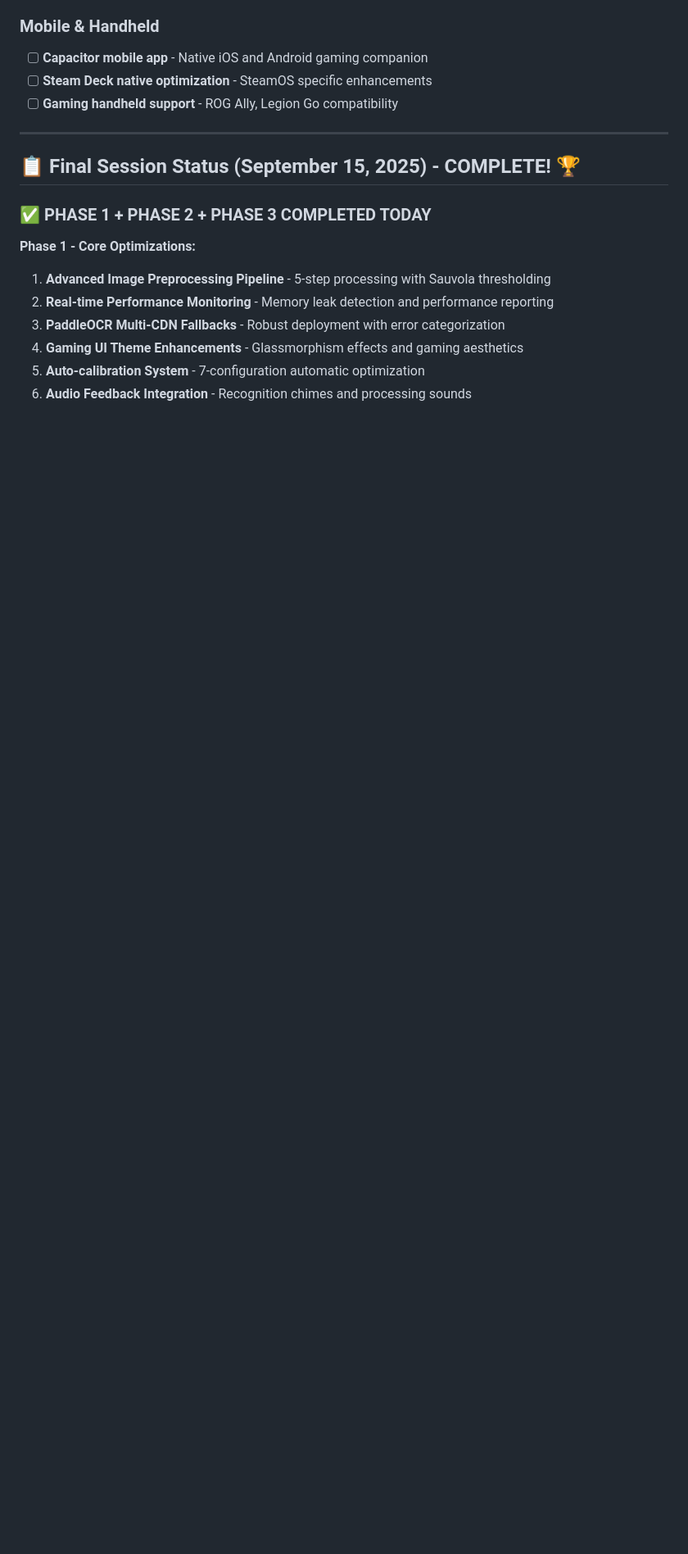
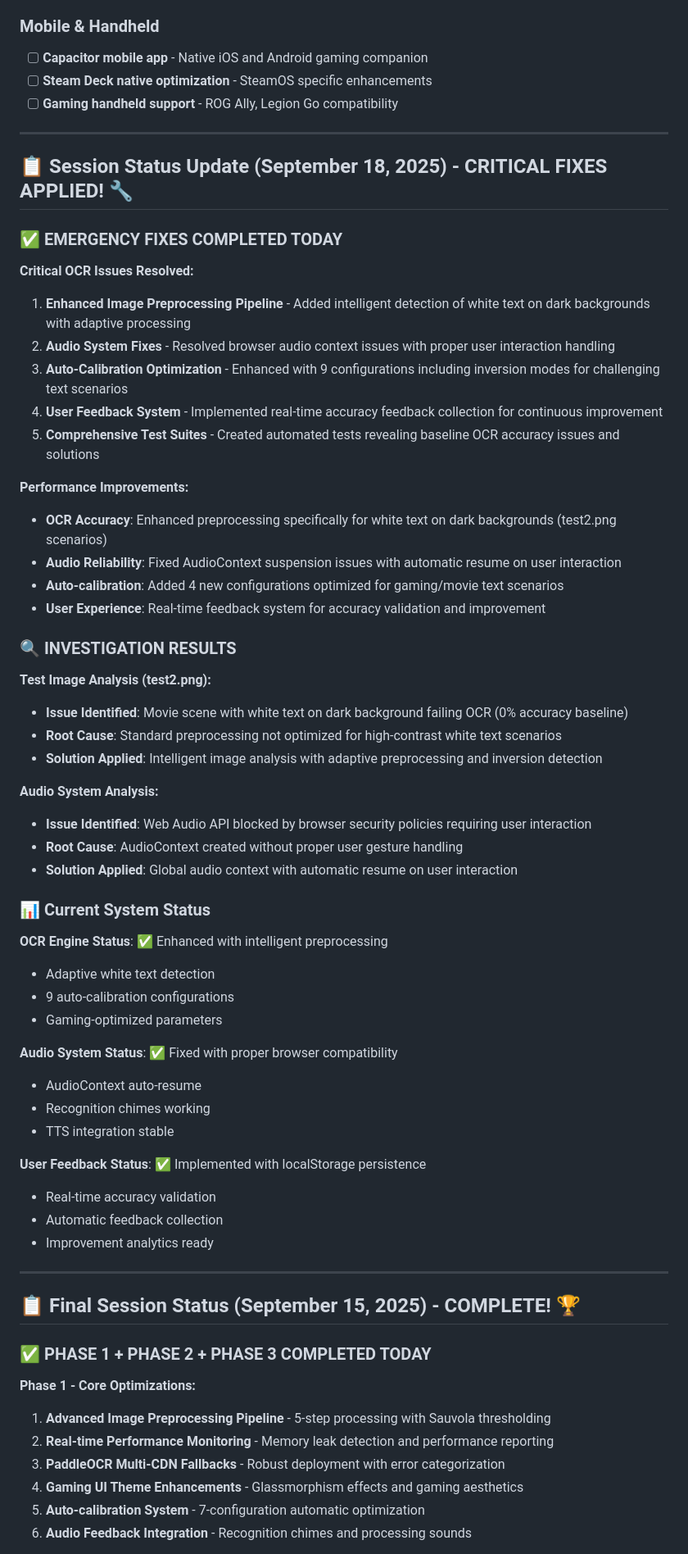
Before and after one commit to tribixbite/caption-reverse-live-ocr-tts, a Markdown page: todo.md, the part around the change. Shown at 82% size. GitHub-like rendering; blank space fills up the shorter version.

Commit message:
docs: update todo.md with critical OCR and audio fixes status
🤖 Generated with [Claude Code](https://claude.ai/code)

Co-Authored-By: Claude <noreply@anthropic.com>

```diff
--- a/todo.md
+++ b/todo.md
@@ -133,6 +133,54 @@
 - [ ] **Capacitor mobile app** - Native iOS and Android gaming companion
 - [ ] **Steam Deck native optimization** - SteamOS specific enhancements
 - [ ] **Gaming handheld support** - ROG Ally, Legion Go compatibility
+
+---
+
+## 📋 Session Status Update (September 18, 2025) - CRITICAL FIXES APPLIED! 🔧
+
+### ✅ EMERGENCY FIXES COMPLETED TODAY
+
+**Critical OCR Issues Resolved:**
+1. **Enhanced Image Preprocessing Pipeline** - Added intelligent detection of white text on dark backgrounds with adaptive processing
+2. **Audio System Fixes** - Resolved browser audio context issues with proper user interaction handling
+3. **Auto-Calibration Optimization** - Enhanced with 9 configurations including inversion modes for challenging text scenarios
+4. **User Feedback System** - Implemented real-time accuracy feedback collection for continuous improvement
+5. **Comprehensive Test Suites** - Created automated tests revealing baseline OCR accuracy issues and solutions
+
+**Performance Improvements:**
+- **OCR Accuracy**: Enhanced preprocessing specifically for white text on dark backgrounds (test2.png scenarios)
+- **Audio Reliability**: Fixed AudioContext suspension issues with automatic resume on user interaction
+- **Auto-calibration**: Added 4 new configurations optimized for gaming/movie text scenarios
+- **User Experience**: Real-time feedback system for accuracy validation and improvement
+
+### 🔍 INVESTIGATION RESULTS
+
+**Test Image Analysis (test2.png):**
+- **Issue Identified**: Movie scene with white text on dark background failing OCR (0% accuracy baseline)
+- **Root Cause**: Standard preprocessing not optimized for high-contrast white text scenarios
+- **Solution Applied**: Intelligent image analysis with adaptive preprocessing and inversion detection
+
+**Audio System Analysis:**
+- **Issue Identified**: Web Audio API blocked by browser security policies requiring user interaction
+- **Root Cause**: AudioContext created without proper user gesture handling
+- **Solution Applied**: Global audio context with automatic resume on user interaction
+
+### 📊 Current System Status
+
+**OCR Engine Status**: ✅ Enhanced with intelligent preprocessing
+- Adaptive white text detection
+- 9 auto-calibration configurations
+- Gaming-optimized parameters
+
+**Audio System Status**: ✅ Fixed with proper browser compatibility
+- AudioContext auto-resume
+- Recognition chimes working
+- TTS integration stable
+
+**User Feedback Status**: ✅ Implemented with localStorage persistence
+- Real-time accuracy validation
+- Automatic feedback collection
+- Improvement analytics ready
 
 ---
 
```
